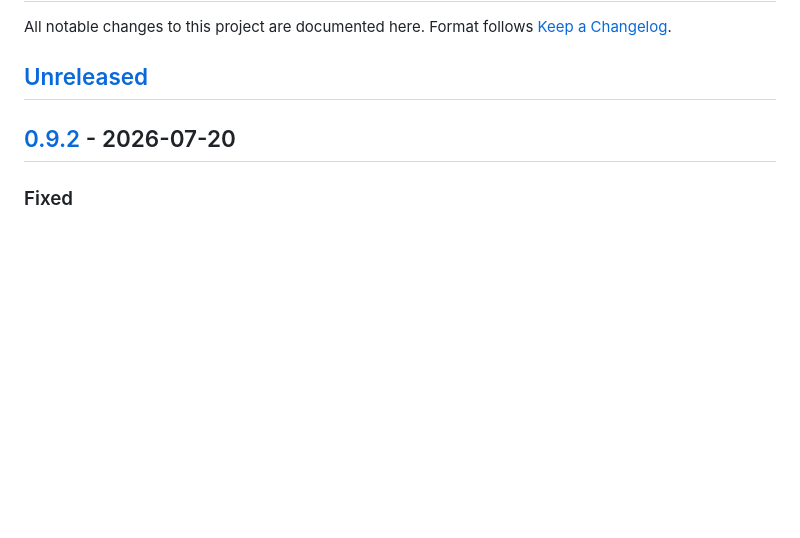
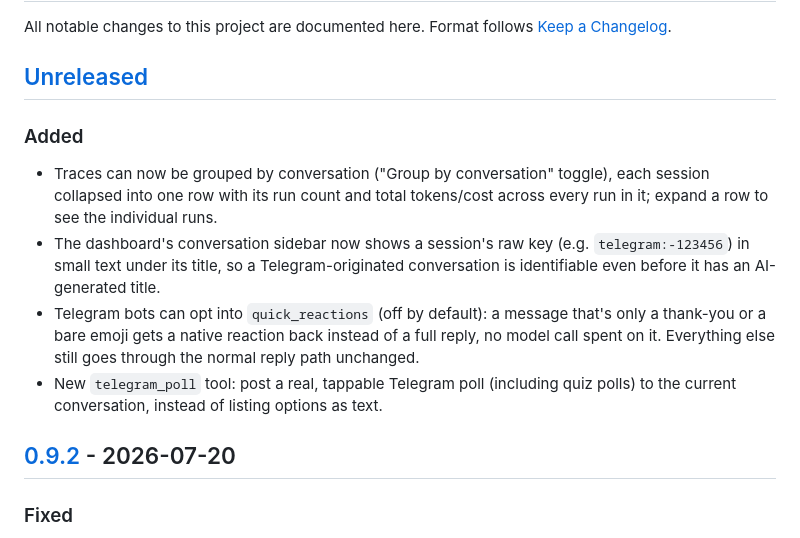
Before and after one commit to pepe-agent/pepe, a Markdown page: CHANGELOG.md, the part around the change. Rendered like a GitHub page; blank space fills up the shorter version.

Commit message:
update changelog for trace grouping, sidebar session key, and telegram quick reactions/polls

```diff
--- a/CHANGELOG.md
+++ b/CHANGELOG.md
@@ -4,6 +4,12 @@ All notable changes to this project are documented here. Format follows
 [Keep a Changelog](https://keepachangelog.com/en/1.1.0/).
 
 ## [Unreleased]
+
+### Added
+- Traces can now be grouped by conversation ("Group by conversation" toggle), each session collapsed into one row with its run count and total tokens/cost across every run in it; expand a row to see the individual runs.
+- The dashboard's conversation sidebar now shows a session's raw key (e.g. `telegram:-123456`) in small text under its title, so a Telegram-originated conversation is identifiable even before it has an AI-generated title.
+- Telegram bots can opt into `quick_reactions` (off by default): a message that's only a thank-you or a bare emoji gets a native reaction back instead of a full reply, no model call spent on it. Everything else still goes through the normal reply path unchanged.
+- New `telegram_poll` tool: post a real, tappable Telegram poll (including quiz polls) to the current conversation, instead of listing options as text.
 
 ## [0.9.2] - 2026-07-20
 
```
